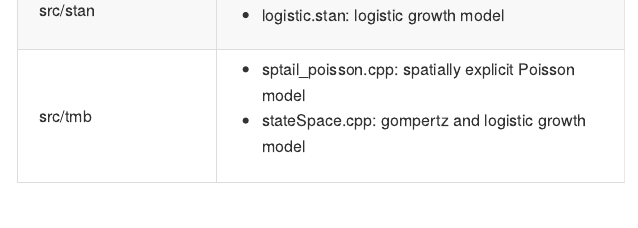
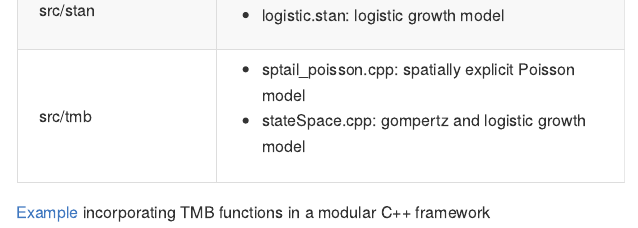
Before and after one commit to Andrea-Havron-NOAA/FIMS-software, an R Markdown document (README.Rmd): the page in a window 1100 px wide, from 1200 px down. The pictures show the output file README.md that the author committed with the source, drawn offline in the style of GitHub.

Commit message:
update readme

````diff
--- a/README.Rmd
+++ b/README.Rmd
@@ -54,3 +54,5 @@ df <- data.frame(Directory = c("data",'docs','R','results','src','\\\ \\\ src/ju
 pander(df, keep.line.breaks = TRUE, style = 'grid', justify = 'left')
 #kbl(df)
 ```
+
+[Example](https://andrea-havron-noaa.github.io/FIMS-software/docs/ar1xar1.html) incorporating TMB functions in a modular C++ framework
````
Also changed, not shown: README.md.
